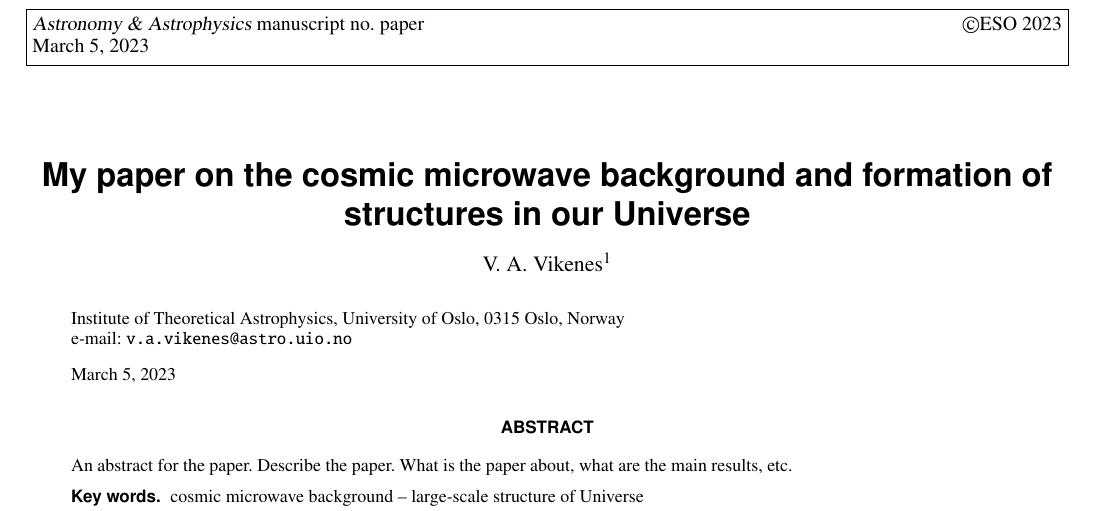
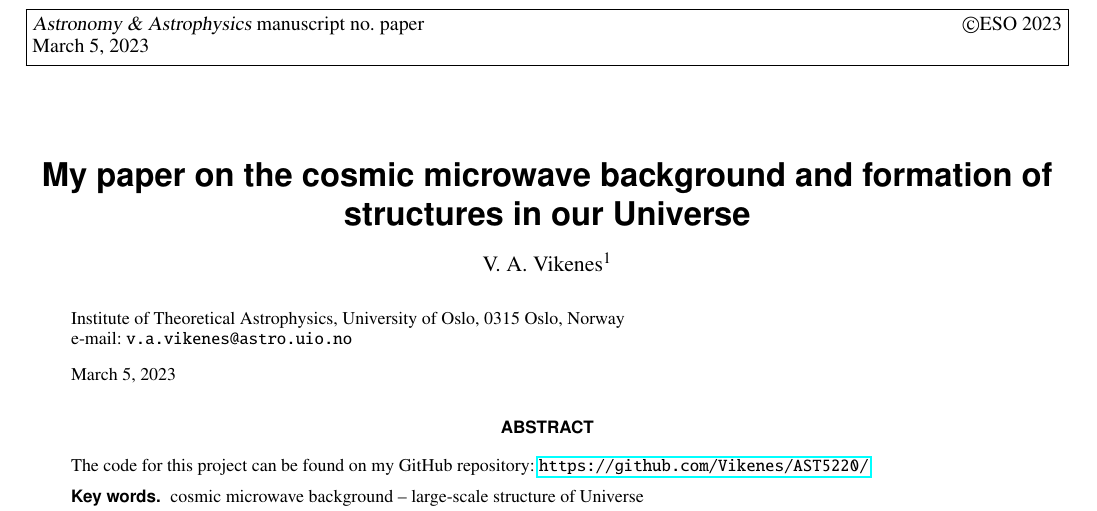
Before and after one commit to Vikenes/AST5220, a LaTeX paper (projects/report/paper.tex, which reads projects/milestone1/report/milestone1.tex): part of page 1 of 8, cut so that both start at the same text. The pictures show the PDF file projects/report/paper.pdf that the author committed with the source.

Commit message:
added links to github

```diff
--- a/projects/milestone1/report/milestone1.tex
+++ b/projects/milestone1/report/milestone1.tex
@@ -3,6 +3,7 @@ In this section we will examine the evolution of the Universe's uniform backgrou
 
 Our primary focus in this section concerns methods where the cosmological parameters are given from the start. Another interesting aspect is to use data to constrain cosmological parameters. To do this, we will use data from supernova observations \cite{Supernova2014Betoule}, containing luminosity distance associated with different values of redshift. By employing the numerical methods we develop initially, we will try to estimate optimal values of three cosmological parameters, by implement a simple Markov chain Monte Carlo (MCMC) algorithm. The parameters we will be sampling are $h,\,\omn$ and $\okn$. From these results, we will investigate confidence regions of $\omn$ and $\oln$, and try to estimate a probability distribution function (PDF) for the Hubble parameter.
 
+The code for this milestone can be found on my GitHub repository: \url{https://github.com/Vikenes/AST5220/tree/main/projects/milestone1}
 
 \input{../milestone1/report/theory.tex}
 
--- a/projects/report/paper.tex
+++ b/projects/report/paper.tex
@@ -13,7 +13,7 @@
 
    \date{\today}
 
-  \abstract{An abstract for the paper. Describe the paper. What is the paper about, what are the main results, etc.}
+  \abstract{The code for this project can be found on my GitHub repository: \url{https://github.com/Vikenes/AST5220/}}
 
    \keywords{   cosmic microwave background  --
                 large-scale structure of Universe
```
Also changed, not shown: projects/report/paper.pdf.
